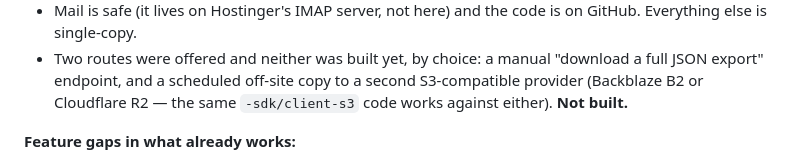
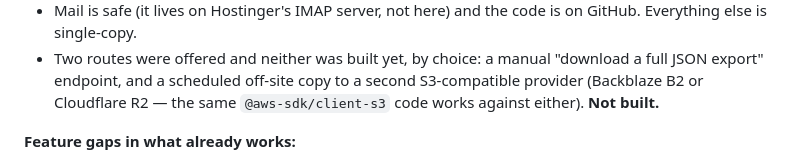
Before and after one commit to YMEHIO78/testrepositoryclaudecode, a Markdown page: HANDOFF.md, the part around the change. Rendered like a GitHub page.

Commit message:
Fix a package name mangled by perl array interpolation
Co-Authored-By: Claude Opus 5 <noreply@anthropic.com>

```diff
--- a/HANDOFF.md
+++ b/HANDOFF.md
@@ -208,7 +208,7 @@ System spec (a static reference page; nothing to wire up)
 - Two routes were offered and neither was built yet, by choice: a manual
   "download a full JSON export" endpoint, and a scheduled off-site copy to
   a second S3-compatible provider (Backblaze B2 or Cloudflare R2 — the
-  same `-sdk/client-s3` code works against either). **Not built.**
+  same `@aws-sdk/client-s3` code works against either). **Not built.**
 
 **Feature gaps in what already works:**
 - Inbox: no forward. Attachments download; search and pagination work.
```
